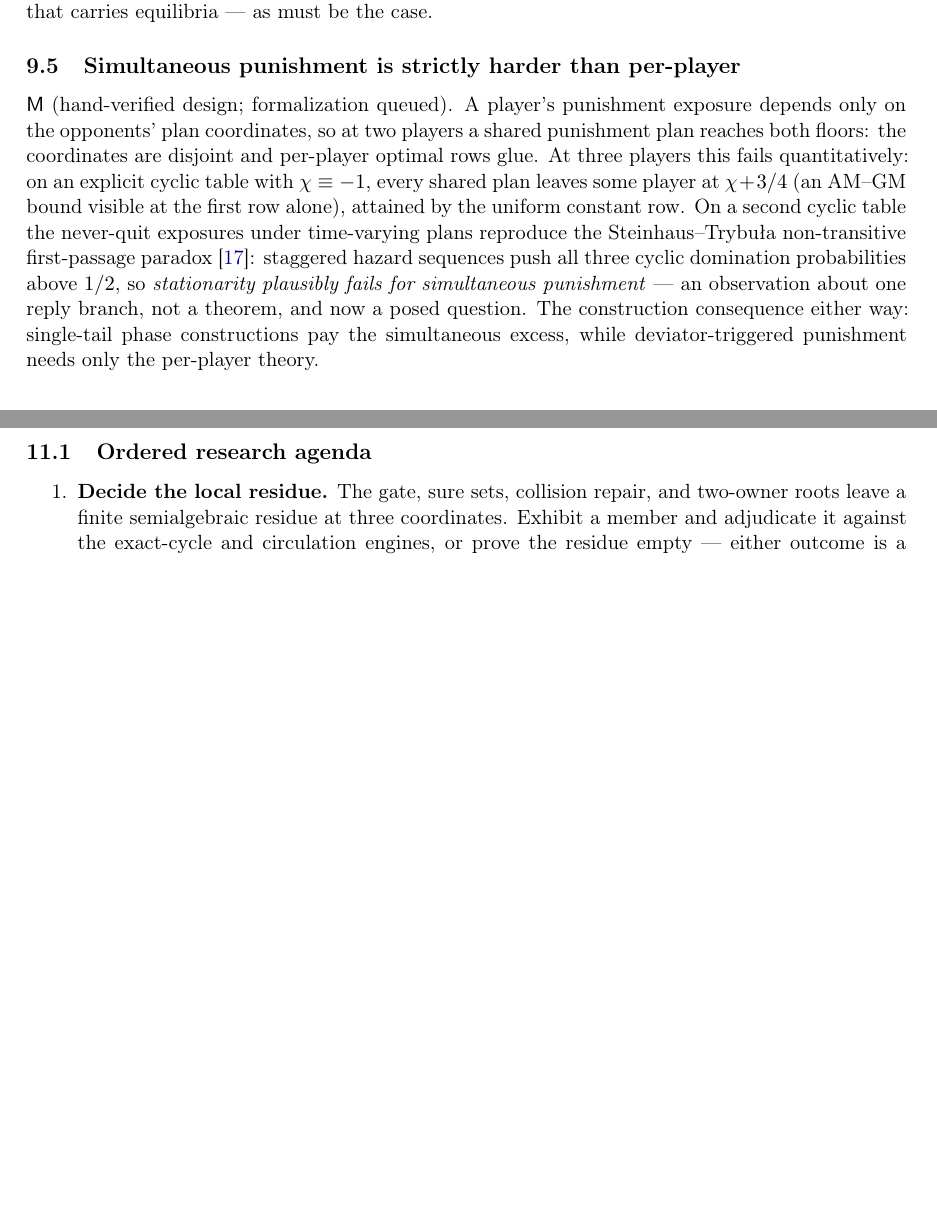
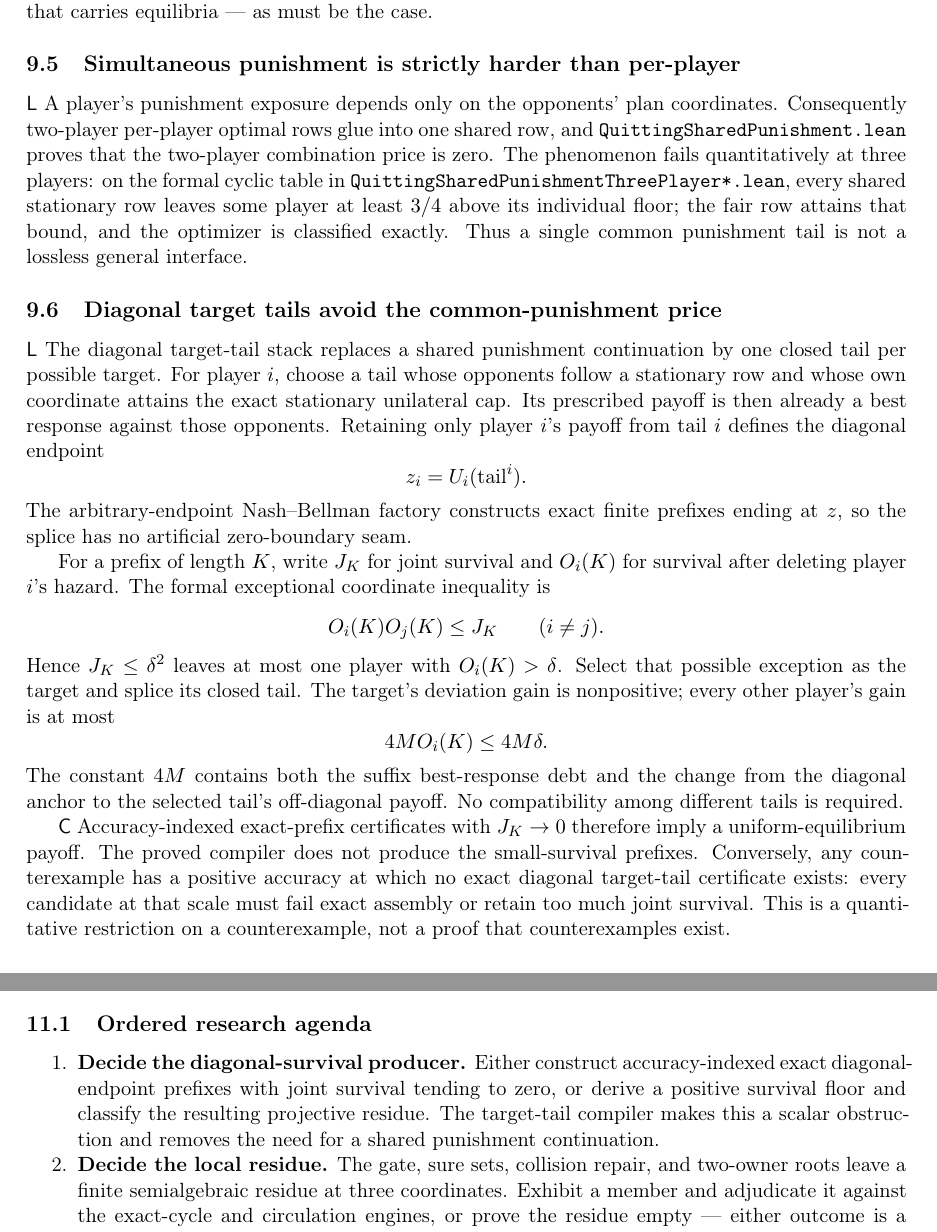
Before and after one commit to elazarg/GameTheory, a LaTeX paper (docs/uniform-equilibrium/manuscript/UniformEquilibriumFrontierManuscript.tex): two parts of pages 17 and 21 of 23 before the commit and two parts of pages 17 and 21 of 24 after it, joined at a grey line, cut so that both start at the same text, the shorter picture padded with empty space. Compiled offline with pdfLaTeX.

Commit message:
Consolidate diagonal target-tail compiler

```diff
--- a/docs/uniform-equilibrium/manuscript/UniformEquilibriumFrontierManuscript.tex
+++ b/docs/uniform-equilibrium/manuscript/UniformEquilibriumFrontierManuscript.tex
@@ -977,22 +977,54 @@ case.
 
 \subsection{Simultaneous punishment is strictly harder than per-player}
 
-\Status{\Audit} (hand-verified design; formalization queued).  A player's
-punishment exposure depends only on the opponents' plan coordinates, so at
-two players a shared punishment plan reaches both floors: the coordinates
-are disjoint and per-player optimal rows glue.  At three players this
-fails quantitatively: on an explicit cyclic table with \(\chi\equiv-1\),
-every shared plan leaves some player at \(\chi+3/4\) (an AM--GM bound
-visible at the first row alone), attained by the uniform constant row.
-On a second cyclic table the never-quit exposures under time-varying plans
-reproduce the Steinhaus--Trybu{\l}a non-transitive first-passage paradox
-\cite{SteinhausTrybula1959}: staggered hazard sequences push all three
-cyclic domination probabilities above \(1/2\), so \emph{stationarity
-plausibly fails for simultaneous punishment} --- an observation about one
-reply branch, not a theorem, and now a posed question.  The construction
-consequence either way: single-tail phase constructions pay the
-simultaneous excess, while deviator-triggered punishment needs only the
-per-player theory.
+\Status{\Prod} A player's punishment exposure depends only on the opponents'
+plan coordinates.  Consequently two-player per-player optimal rows glue into
+one shared row, and \texttt{QuittingSharedPunishment.lean} proves that the
+two-player combination price is zero.  The phenomenon fails quantitatively
+at three players: on the formal cyclic table in
+\texttt{QuittingSharedPunishmentThreePlayer*.lean}, every shared stationary
+row leaves some player at least \(3/4\) above its individual floor; the fair
+row attains that bound, and the optimizer is classified exactly.  Thus a
+single common punishment tail is not a lossless general interface.
+
+\subsection{Diagonal target tails avoid the common-punishment price}
+
+\Status{\Prod} The diagonal target-tail stack replaces a shared punishment
+continuation by one closed tail per possible target.  For player \(i\), choose
+a tail whose opponents follow a stationary row and whose own coordinate
+attains the exact stationary unilateral cap.  Its prescribed payoff is then
+already a best response against those opponents.  Retaining only player
+\(i\)'s payoff from tail \(i\) defines the diagonal endpoint
+\[
+ z_i=U_i(\text{tail}^i).
+\]
+The arbitrary-endpoint Nash--Bellman factory constructs exact finite prefixes
+ending at \(z\), so the splice has no artificial zero-boundary seam.
+
+For a prefix of length \(K\), write \(J_K\) for joint survival and \(O_i(K)\)
+for survival after deleting player \(i\)'s hazard.  The formal exceptional
+coordinate inequality is
+\[
+ O_i(K)O_j(K)\leq J_K\qquad(i\neq j).
+\]
+Hence \(J_K\leq\delta^2\) leaves at most one player with
+\(O_i(K)>\delta\).  Select that possible exception as the target and splice
+its closed tail.  The target's deviation gain is nonpositive; every other
+player's gain is at most
+\[
+ 4M O_i(K)\leq4M\delta.
+\]
+The constant \(4M\) contains both the suffix best-response debt and the
+change from the diagonal anchor to the selected tail's off-diagonal payoff.
+No compatibility among different tails is required.
+
+\Status{\Cond} Accuracy-indexed exact-prefix certificates with
+\(J_K\to0\) therefore imply a uniform-equilibrium payoff.  The proved
+compiler does not produce the small-survival prefixes.  Conversely, any
+counterexample has a positive accuracy at which no exact diagonal target-tail
+certificate exists: every candidate at that scale must fail exact assembly or
+retain too much joint survival.  This is a quantitative restriction on a
+counterexample, not a proof that counterexamples exist.
 
 \section{Repair languages, alternate routes, and falsifiers}
 
@@ -1205,6 +1242,11 @@ recorded), simultaneous discharge open at three.\\
 \subsection{Ordered research agenda}
 
 \begin{enumerate}
+\item \textbf{Decide the diagonal-survival producer.}  Either construct
+accuracy-indexed exact diagonal-endpoint prefixes with joint survival tending
+to zero, or derive a positive survival floor and classify the resulting
+projective residue.  The target-tail compiler makes this a scalar obstruction
+and removes the need for a shared punishment continuation.
 \item \textbf{Decide the local residue.}  The gate, sure sets, collision
 repair, and two-owner roots leave a finite semialgebraic residue at three
 coordinates.  Exhibit a member and adjudicate it against the exact-cycle
```
Also changed, not shown: GameTheory/Concepts/Stochastic/README.md, docs/uniform-equilibrium/manuscript/UniformEquilibriumFrontierManuscript.tex (5 more changed lines), 8 other files.
